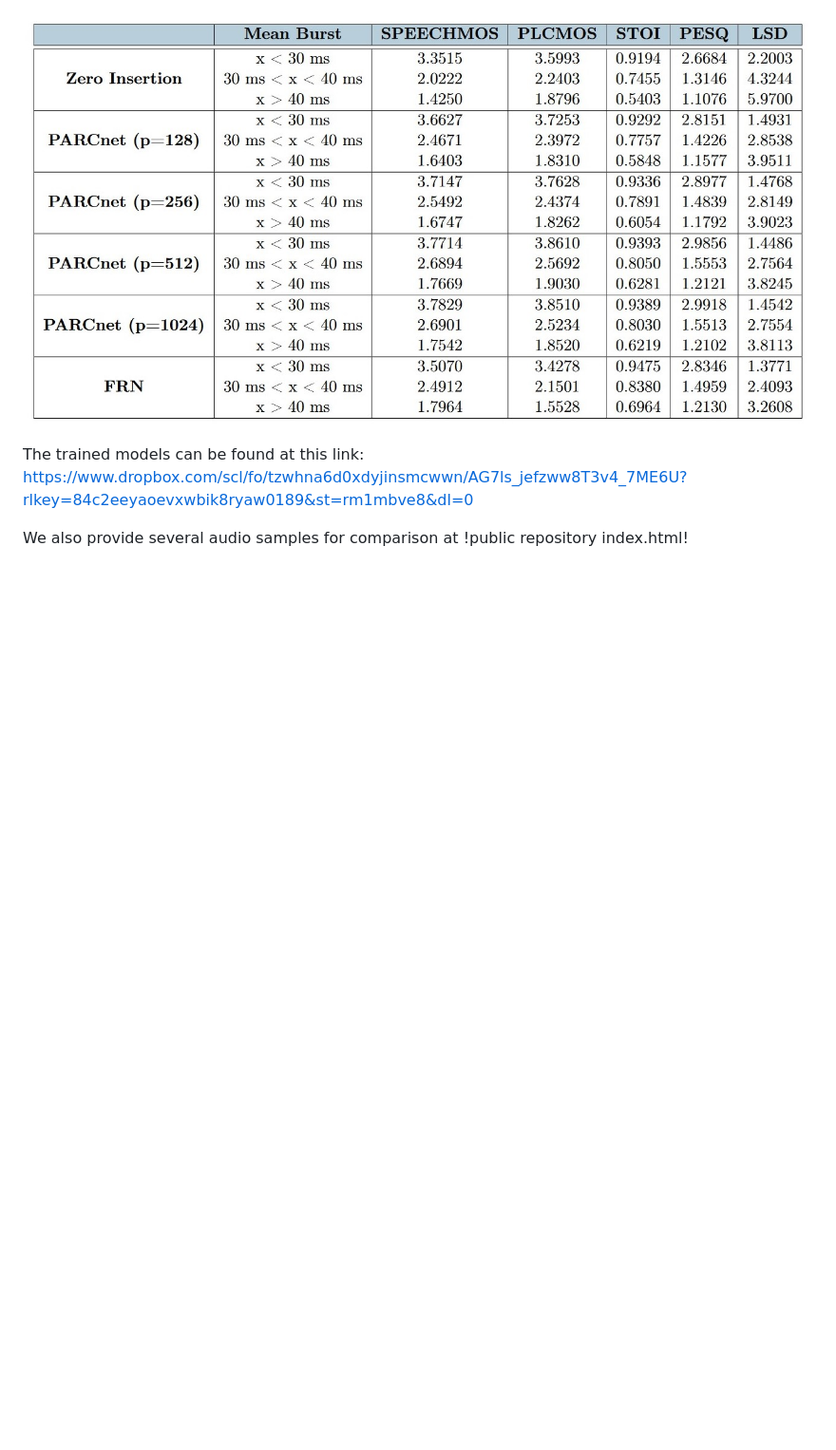
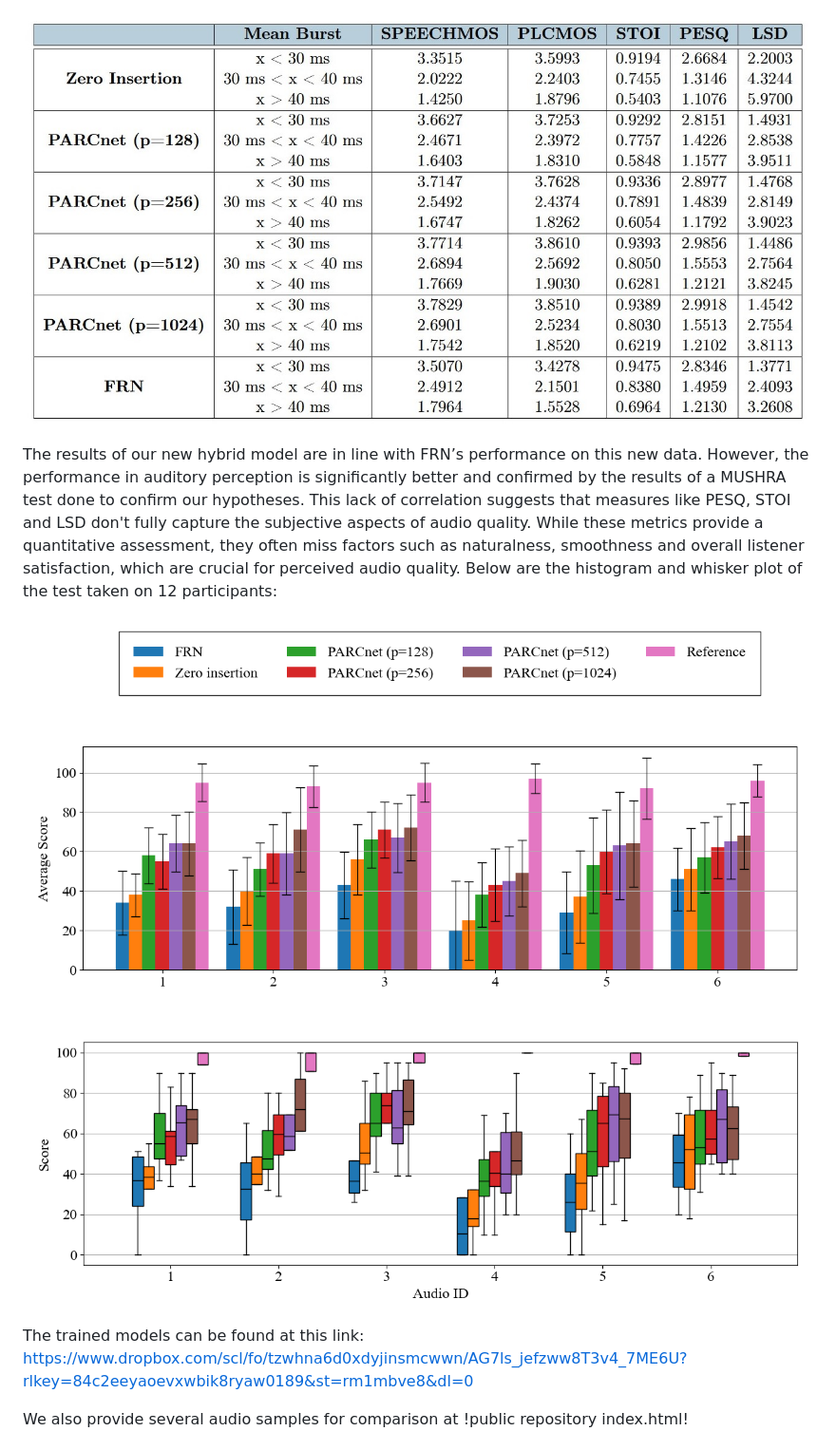
Before and after one commit to Marco9723/PLC_Thesis, a Markdown page: README.md, the part around one of its changes. Shown at 95% size. GitHub-like rendering; blank space fills up the shorter version.

```diff
--- a/README.md
+++ b/README.md
@@ -7,4 +11,9 @@ We present an hybrid technique where a feed-forward neural network and an autore
 ![table.jpg](images/table.jpg)
+
+The results of our new hybrid model are in line with FRN’s performance on this new data. However, the performance in auditory perception is significantly better and confirmed by the results of a MUSHRA test done to confirm our hypotheses. This lack of correlation suggests that measures like PESQ, STOI and LSD don't fully capture the subjective aspects of audio quality. While these metrics provide a quantitative assessment, they often miss factors such as naturalness, smoothness and overall listener satisfaction, which are crucial for perceived audio quality. Below are the histogram and whisker plot of the test taken on 12 participants:
+
+![histogram.png](images/histogram.png)
+![boxplot.png](images/boxplot.png)
 
 The trained models can be found at this link: https://www.dropbox.com/scl/fo/tzwhna6d0xdyjinsmcwwn/AG7ls_jefzww8T3v4_7ME6U?rlkey=84c2eeyaoevxwbik8ryaw0189&st=rm1mbve8&dl=0
 
```
Also changed, not shown: other parts of README.md (+4 -0 lines).
